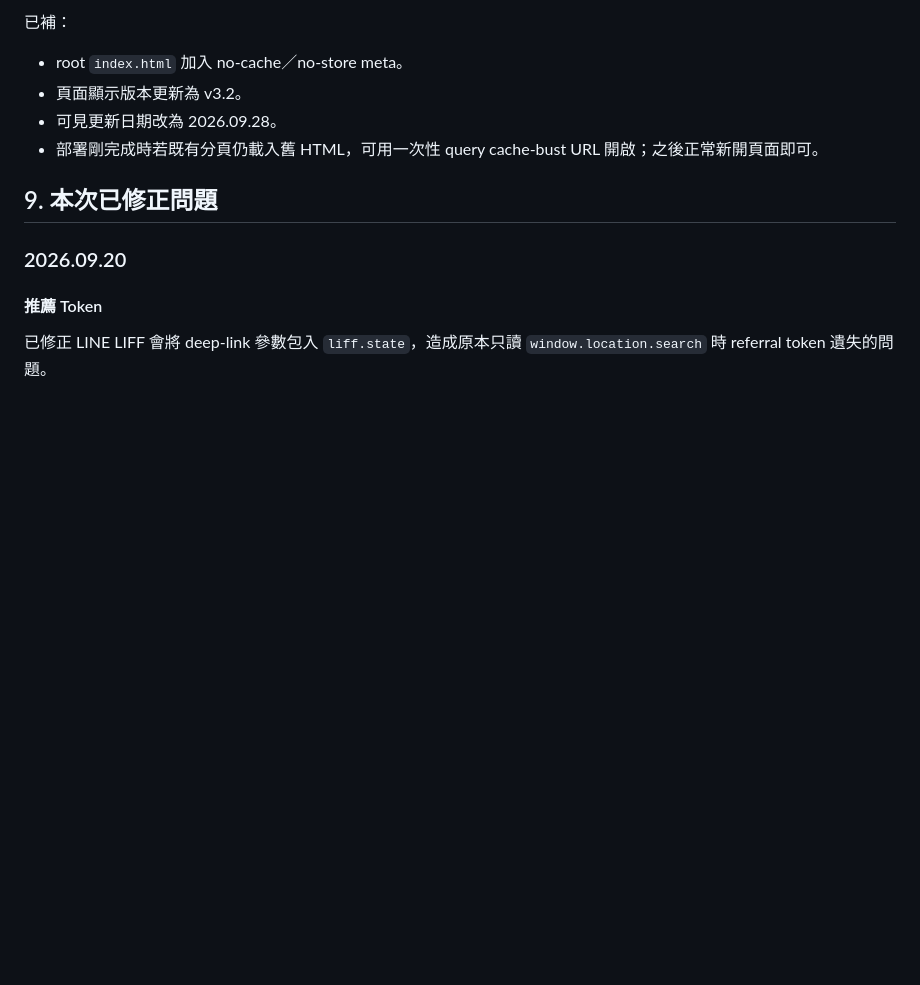
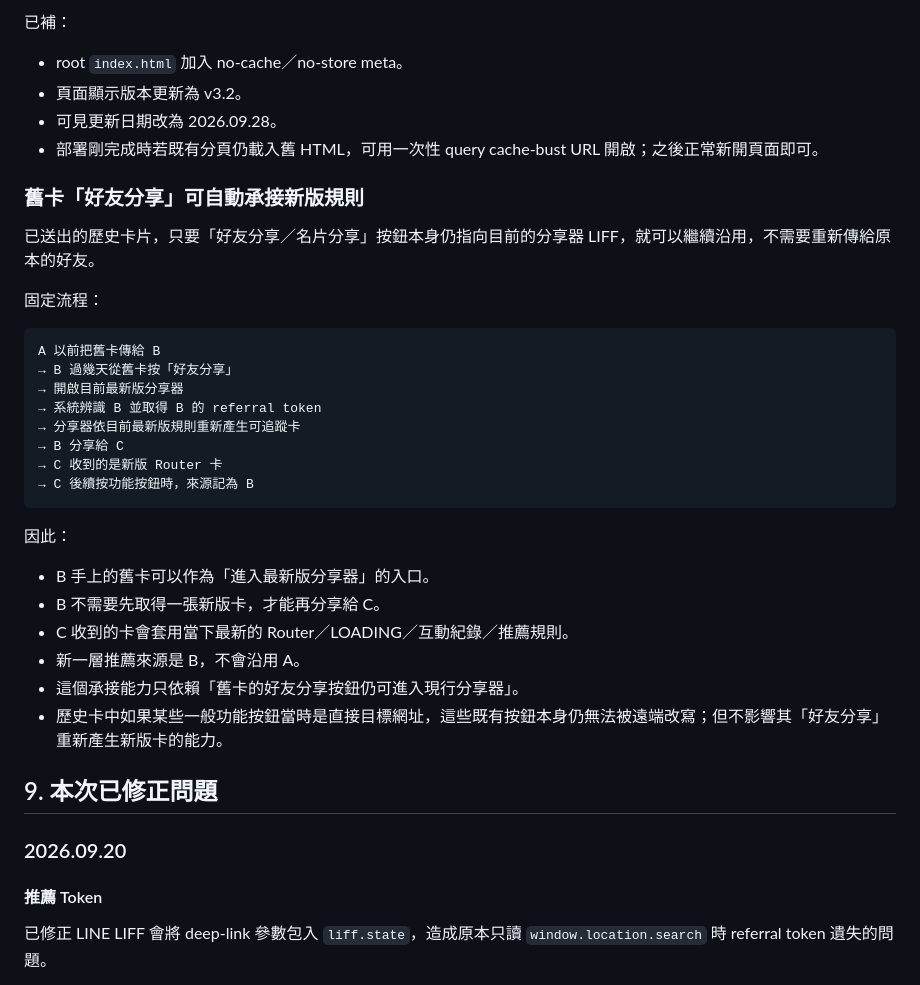
Before and after one commit to chenxindesigner/flex-v2, a Markdown page: FLOW-PACK.md, the part around one of its changes. GitHub-like rendering; blank space fills up the shorter version.

Commit message:
document legacy card resharing behavior

````diff
--- a/FLOW-PACK.md
+++ b/FLOW-PACK.md
@@ -437,6 +437,32 @@ Face 分享器送出前不再要求目標 URI 與內建字串完全相同。
 - 可見更新日期改為 2026.09.28。
 - 部署剛完成時若既有分頁仍載入舊 HTML，可用一次性 query cache-bust URL 開啟；之後正常新開頁面即可。
 
+### 舊卡「好友分享」可自動承接新版規則
+
+已送出的歷史卡片，只要「好友分享／名片分享」按鈕本身仍指向目前的分享器 LIFF，就可以繼續沿用，不需要重新傳給原本的好友。
+
+固定流程：
+
+```text
+A 以前把舊卡傳給 B
+→ B 過幾天從舊卡按「好友分享」
+→ 開啟目前最新版分享器
+→ 系統辨識 B 並取得 B 的 referral token
+→ 分享器依目前最新版規則重新產生可追蹤卡
+→ B 分享給 C
+→ C 收到的是新版 Router 卡
+→ C 後續按功能按鈕時，來源記為 B
+```
+
+因此：
+
+- B 手上的舊卡可以作為「進入最新版分享器」的入口。
+- B 不需要先取得一張新版卡，才能再分享給 C。
+- C 收到的卡會套用當下最新的 Router／LOADING／互動紀錄／推薦規則。
+- 新一層推薦來源是 B，不會沿用 A。
+- 這個承接能力只依賴「舊卡的好友分享按鈕仍可進入現行分享器」。
+- 歷史卡中如果某些一般功能按鈕當時是直接目標網址，這些既有按鈕本身仍無法被遠端改寫；但不影響其「好友分享」重新產生新版卡的能力。
+
 ## 9. 本次已修正問題
 
 ### 2026.09.20
````
Also changed, not shown: other parts of FLOW-PACK.md (+1 -1 lines).
